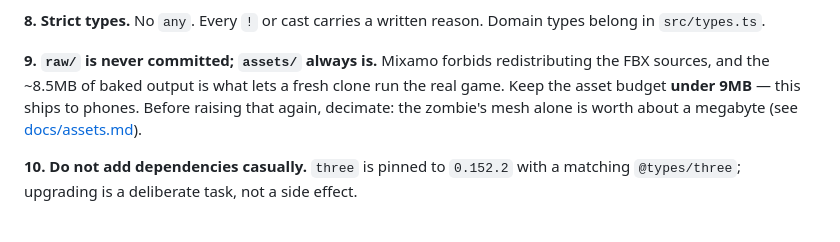
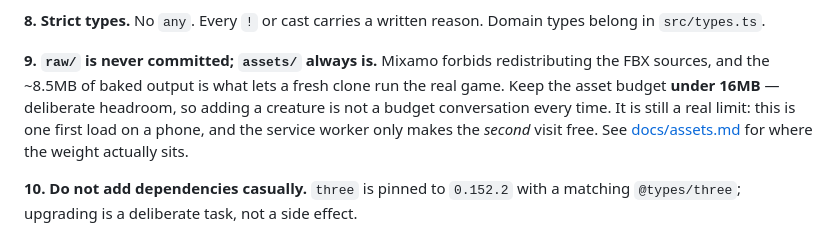
Before and after one commit to code0xff/dungeon, a Markdown page: AGENTS.md, the part around the change. Drawn GitHub-style.

```diff
--- a/AGENTS.md
+++ b/AGENTS.md
@@ -50,9 +50,11 @@ Domain types belong in `src/types.ts`.
 
 **9. `raw/` is never committed; `assets/` always is.** Mixamo forbids
 redistributing the FBX sources, and the ~8.5MB of baked output is what lets a
-fresh clone run the real game. Keep the asset budget **under 9MB** — this ships
-to phones. Before raising that again, decimate: the zombie's mesh alone is worth
-about a megabyte (see [docs/assets.md](docs/assets.md)).
+fresh clone run the real game. Keep the asset budget **under 16MB** — deliberate
+headroom, so adding a creature is not a budget conversation every time. It is
+still a real limit: this is one first load on a phone, and the service worker
+only makes the *second* visit free. See [docs/assets.md](docs/assets.md) for
+where the weight actually sits.
 
 **10. Do not add dependencies casually.** `three` is pinned to `0.152.2` with a
 matching `@types/three`; upgrading is a deliberate task, not a side effect.
```
Also changed, not shown: docs/assets.md (+14 -5 lines), docs/code-quality.md (+1 -1 lines).
